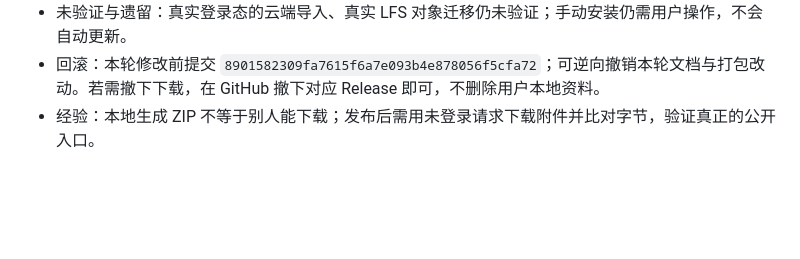
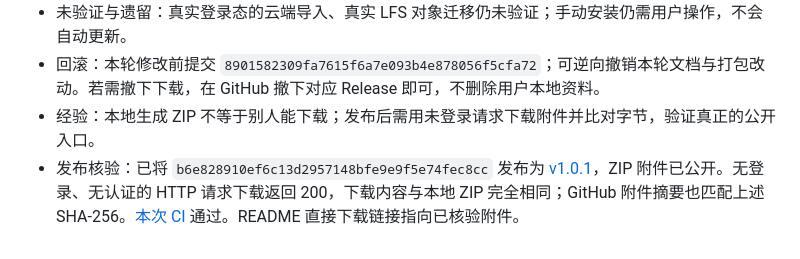
Before and after one commit to ryumu1008/github-fork-to-private, a Markdown page: 修改记录.md, the part around the change. Drawn GitHub-style; blank space fills up the shorter version.

Commit message:
docs: record public release download verification

```diff
--- a/修改记录.md
+++ b/修改记录.md
@@ -21,3 +21,4 @@
 - 未验证与遗留：真实登录态的云端导入、真实 LFS 对象迁移仍未验证；手动安装仍需用户操作，不会自动更新。
 - 回滚：本轮修改前提交 `8901582309fa7615f6a7e093b4e878056f5cfa72`；可逆向撤销本轮文档与打包改动。若需撤下下载，在 GitHub 撤下对应 Release 即可，不删除用户本地资料。
 - 经验：本地生成 ZIP 不等于别人能下载；发布后需用未登录请求下载附件并比对字节，验证真正的公开入口。
+- 发布核验：已将 `b6e828910ef6c13d2957148bfe9e9f5e74fec8cc` 发布为 [v1.0.1](https://github.com/ryumu1008/github-fork-to-private/releases/tag/v1.0.1)，ZIP 附件已公开。无登录、无认证的 HTTP 请求下载返回 200，下载内容与本地 ZIP 完全相同；GitHub 附件摘要也匹配上述 SHA-256。[本次 CI](https://github.com/ryumu1008/github-fork-to-private/actions/runs/36229577857) 通过。README 直接下载链接指向已核验附件。
```
